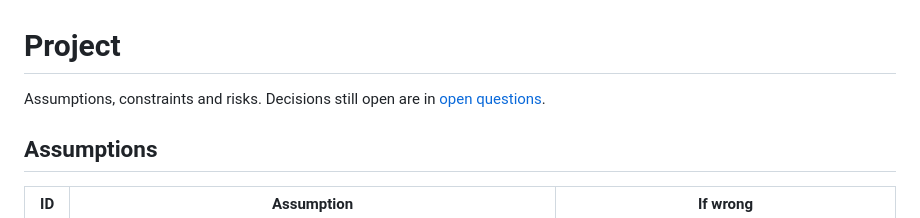
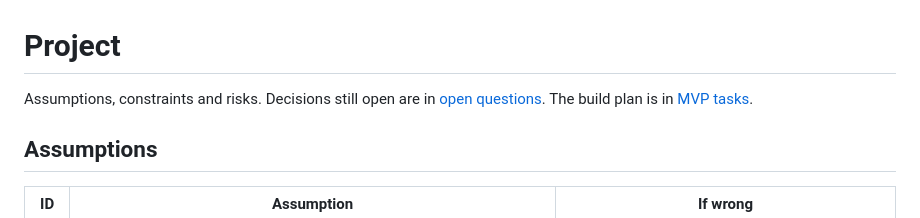
Before and after one commit to 02bbits/Agendal, a Markdown page: docs/08-project/project.md, the part around the change. Drawn GitHub-style.

```diff
--- a/docs/08-project/project.md
+++ b/docs/08-project/project.md
@@ -1,6 +1,6 @@
 # Project
 
-Assumptions, constraints and risks. Decisions still open are in [open questions](open-questions.md).
+Assumptions, constraints and risks. Decisions still open are in [open questions](open-questions.md). The build plan is in [MVP tasks](tasks.md).
 
 ## Assumptions
 
```
Also changed, not shown: docs/08-project/tasks.md (added, +141 -0 lines), docs/README.md (+2 -1 lines).
